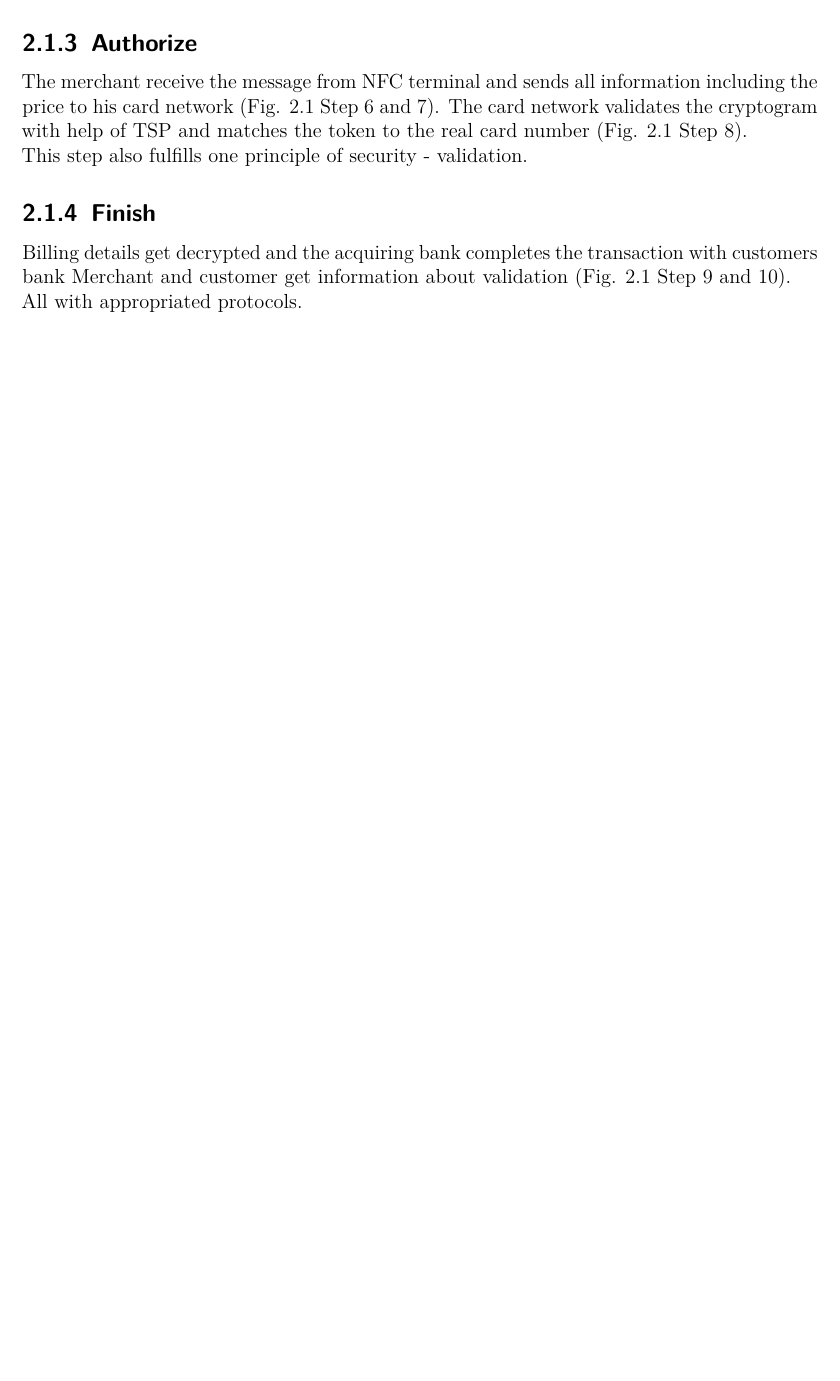
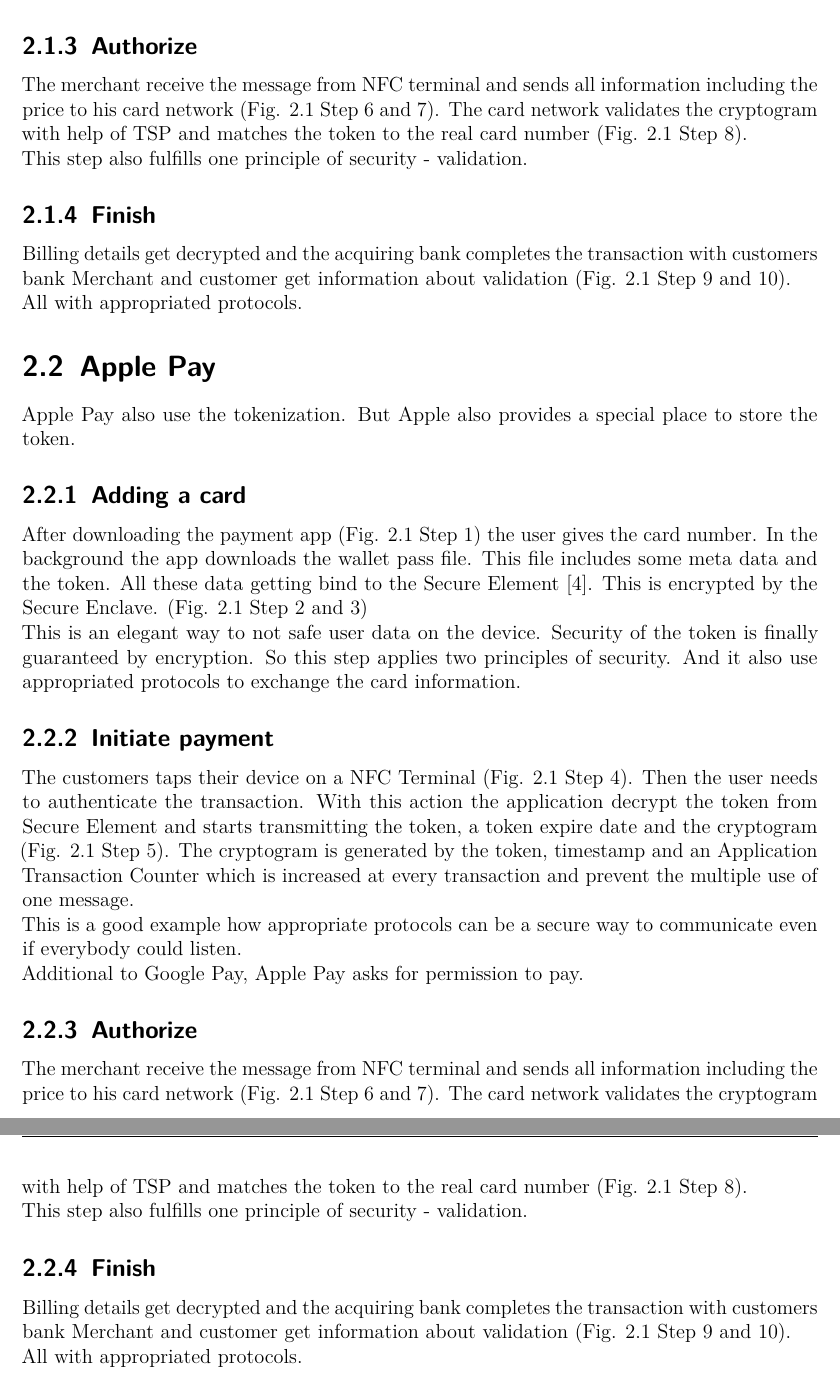
Before and after one commit to worldpotato-university/MobileSecurityHandout, a LaTeX thesis (00_master.tex, which reads content/03_example.tex): part of page 10 of 11 before the commit and two parts of pages 10 and 11 of 12 after it, the two joined at a grey line, cut so that both start at the same text, the shorter picture padded with empty space. Compiled offline with pdfLaTeX.

Commit message:
example with *pay

```diff
--- a/content/03_example.tex
+++ b/content/03_example.tex
@@ -56,3 +56,33 @@
 \label{chp:example:sec:googlePay:ssec:finish}
 
 Billing details get decrypted and the acquiring bank completes the transaction with customers bank Merchant and customer get information about validation (Fig. \ref{img:mobile_payment_tokenization} Step 9 and 10).\\ All with appropriated protocols.
+
+\section{Apple Pay}
+\label{chp:example:sec:applePay}
+
+Apple Pay also use the tokenization. But Apple also provides a special place to store the token.
+
+\subsection{Adding a card}
+\label{chp:example:sec:applePay:ssec:addingACard}
+
+After downloading the payment app (Fig. \ref{img:mobile_payment_tokenization} Step 1) the user gives the card number. In the background the app downloads the wallet pass file. This file includes some meta data and the token. All these data getting bind to the Secure Element \cite{applePay}. This is encrypted by the Secure Enclave. (Fig. \ref{img:mobile_payment_tokenization} Step 2 and 3) \\
+This is an elegant way to not safe user data on the device. Security of the token is finally guaranteed by encryption. So this step applies two principles of security. And it also use appropriated protocols to exchange the card information.
+
+\subsection{Initiate payment}
+\label{chp:example:sec:applePay:ssec:initiate}
+
+The customers taps their device on a NFC Terminal (Fig. \ref{img:mobile_payment_tokenization} Step 4). Then the user needs to authenticate the transaction. With this action the application decrypt the token from Secure Element and starts transmitting the token, a token expire date and the cryptogram (Fig. \ref{img:mobile_payment_tokenization} Step 5). The cryptogram is generated by the token, timestamp and an Application Transaction Counter which is increased at every transaction and prevent the multiple use of one message.\\
+This is a good example how appropriate protocols can be a secure way to communicate even if everybody could listen.\\
+Additional to Google Pay, Apple Pay asks for permission to pay.
+
+\subsection{Authorize}
+\label{chp:example:sec:applePay:ssec:authorize}
+
+The merchant receive the message from NFC terminal and sends all information including the price to his card network (Fig. \ref{img:mobile_payment_tokenization} Step 6 and 7). The card network validates the cryptogram with help of TSP and matches the token to the real card number (Fig. \ref{img:mobile_payment_tokenization} Step 8).
+\\
+This step also fulfills one principle of security - validation.
+
+\subsection{Finish}
+\label{chp:example:sec:applePay:ssec:finish}
+
+Billing details get decrypted and the acquiring bank completes the transaction with customers bank Merchant and customer get information about validation (Fig. \ref{img:mobile_payment_tokenization} Step 9 and 10).\\ All with appropriated protocols.
```
Also changed, not shown: bib/literature.bib (+4 -0 lines), 00_master.pdf, content/03_example.tex (2 more changed lines), 1 other file.
